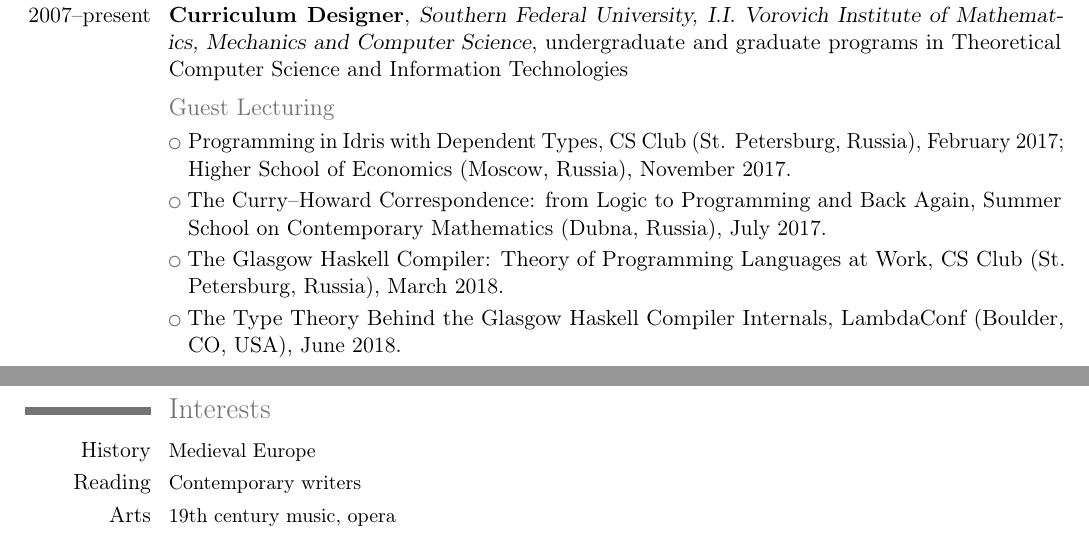
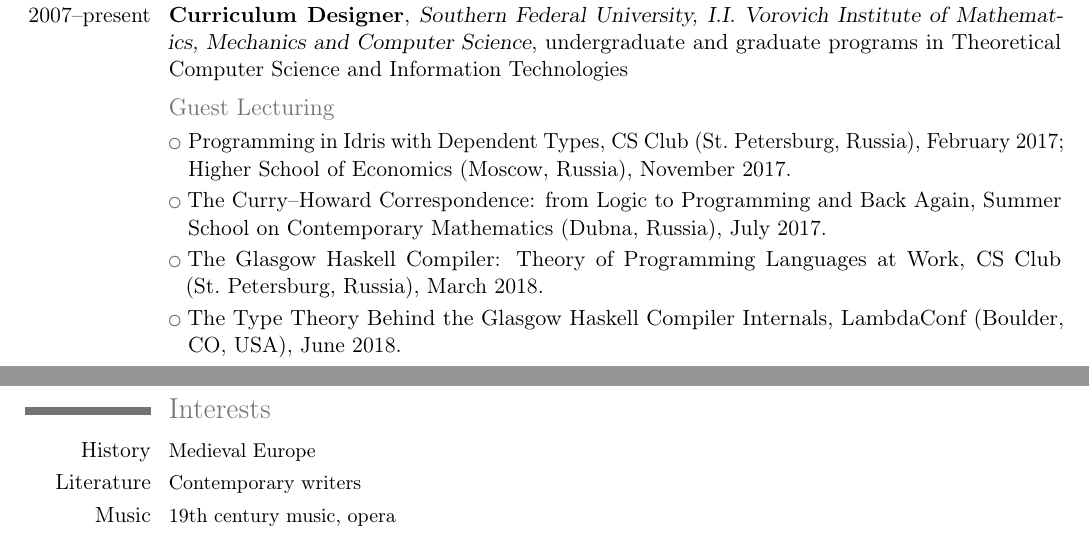
Before and after one commit to bravit/cv, a LaTeX CV (CV-bragilevsky.tex): two parts of pages 1 and 2 of 2, joined at a grey line, cut so that both start at the same text. Compiled offline with pdfLaTeX.

Commit message:
small update

```diff
--- a/CV-bragilevsky.tex
+++ b/CV-bragilevsky.tex
@@ -65,10 +66,10 @@ Past Courses: Abstract Algebra, Category Theory, Web/XML-technologies, Computer
 \cventry{2007--present}{Curriculum Designer}{Southern Federal University, I.I. Vorovich Institute of Mathematics, Mechanics and Computer Science}{undergraduate and graduate programs in Theoretical Computer Science and Information Technologies}{}{}{}
 
 \subsection{Guest Lecturing}
-\cvlistitem{Programming in Idris with Dependent Types, CS Club (St. Petersburg, Russia), February~2017;
+\cvlistitem{Programming in Idris with Dependent Types, CS Club (St.~Petersburg, Russia), February~2017;
 Higher School of Economics (Moscow, Russia), November 2017.}
 \cvlistitem{The Curry--Howard Correspondence: from Logic to Programming and Back Again, Summer School on Contemporary Mathematics (Dubna, Russia), July 2017.}
-\cvlistitem{The Glasgow Haskell Compiler: Theory of Programming Languages at Work, CS Club (St. Petersburg, Russia), March 2018.}
+\cvlistitem{The Glasgow Haskell Compiler: Theory of Programming Languages at Work, CS Club (St.~Petersburg, Russia), March 2018.}
 \cvlistitem{The Type Theory Behind the Glasgow Haskell Compiler Internals, LambdaConf (Boulder, CO, USA), June 2018.}
 
 \subsection{Writing}
@@ -103,8 +104,8 @@ Izvestia vuzov. Severokavkazsky region. Vol. 4. 2005. (\emph{in Russian})}
 
 \section{Interests}
 \cvline{History}{\small Medieval Europe}
-\cvline{Reading}{\small Contemporary writers}
-\cvline{Arts}{\small 19th century music, opera}
+\cvline{Literature}{\small Contemporary writers}
+\cvline{Music}{\small 19th century music, opera}
 
 \end{document}
 
```
Also changed, not shown: CV-bragilevsky.pdf, CV-bragilevsky.tex (1 more changed lines).
